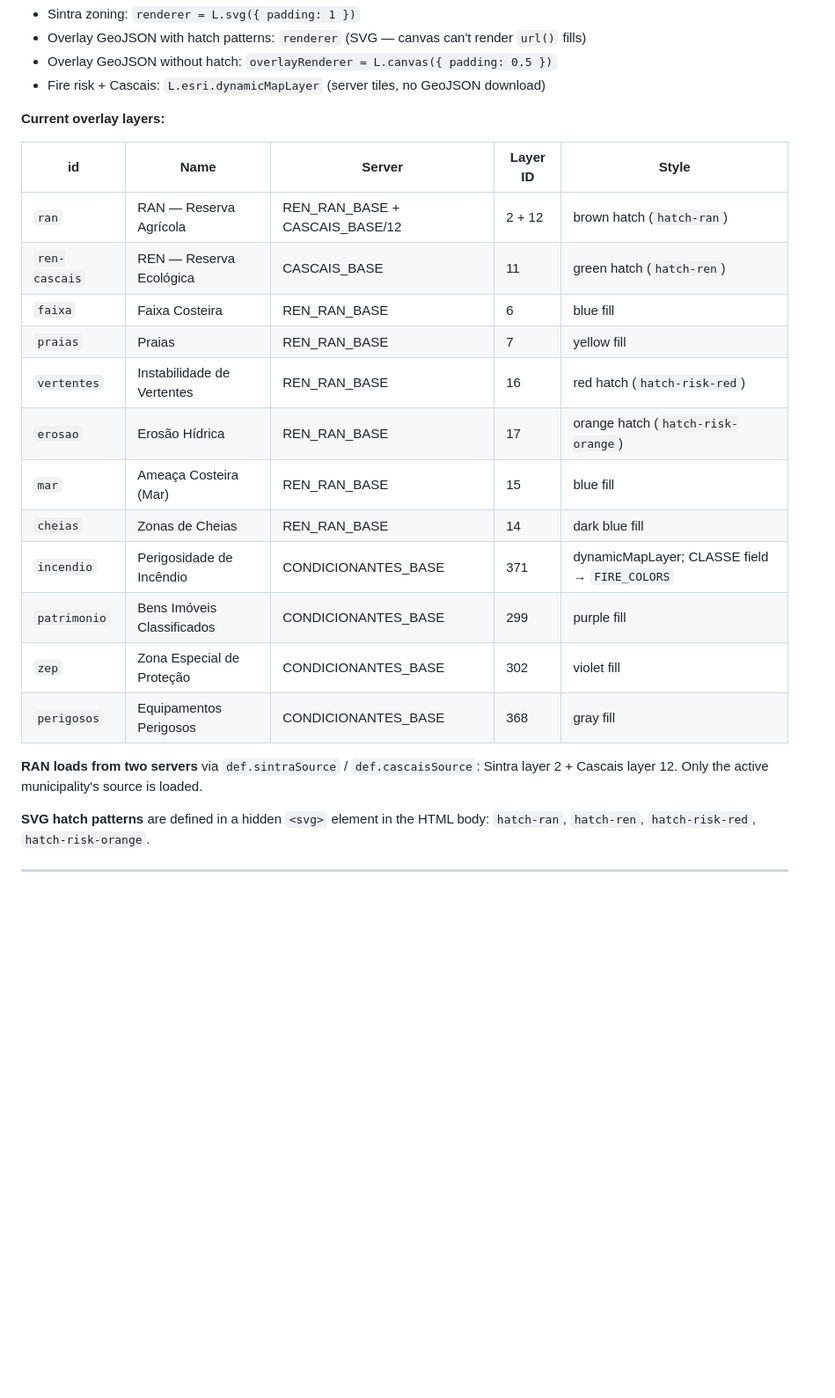
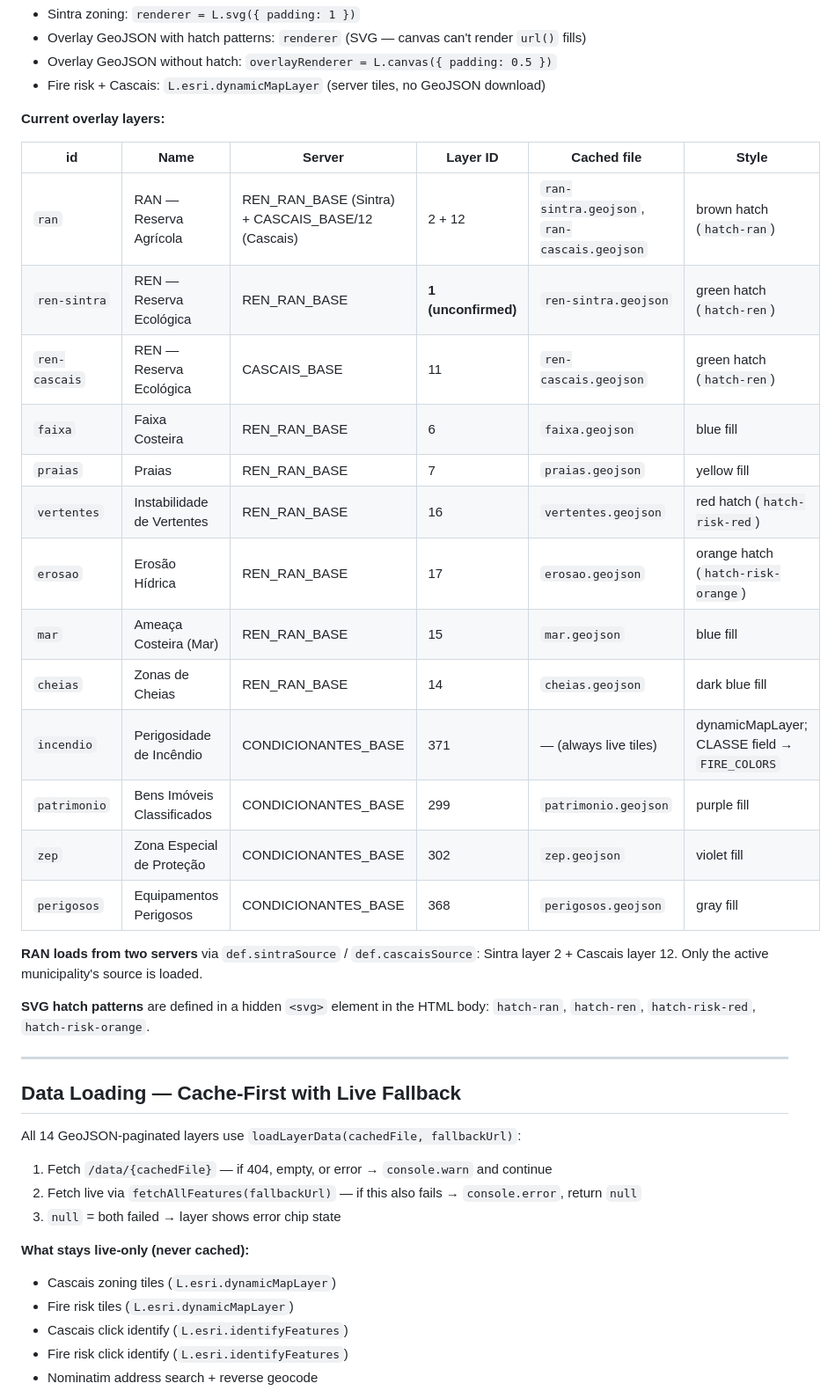
Before and after one commit to tcctr/pdm-map, a Markdown page: CLAUDE.md, the part around one of its changes. Shown at 88% size. GitHub-like rendering; blank space fills up the shorter version.

Commit message:
Update CLAUDE.md: reflect completed migration phases and add REN layer ID reminder
Co-Authored-By: Claude Sonnet 4.6 <noreply@anthropic.com>

```diff
--- a/CLAUDE.md
+++ b/CLAUDE.md
@@ -60,20 +62,21 @@ Radio-button selection — only one layer active at a time. Selecting any overla
 
 **Current overlay layers:**
 
-| id | Name | Server | Layer ID | Style |
-|----|------|--------|----------|-------|
-| `ran` | RAN — Reserva Agrícola | REN_RAN_BASE + CASCAIS_BASE/12 | 2 + 12 | brown hatch (`hatch-ran`) |
-| `ren-cascais` | REN — Reserva Ecológica | CASCAIS_BASE | 11 | green hatch (`hatch-ren`) |
-| `faixa` | Faixa Costeira | REN_RAN_BASE | 6 | blue fill |
-| `praias` | Praias | REN_RAN_BASE | 7 | yellow fill |
-| `vertentes` | Instabilidade de Vertentes | REN_RAN_BASE | 16 | red hatch (`hatch-risk-red`) |
-| `erosao` | Erosão Hídrica | REN_RAN_BASE | 17 | orange hatch (`hatch-risk-orange`) |
-| `mar` | Ameaça Costeira (Mar) | REN_RAN_BASE | 15 | blue fill |
-| `cheias` | Zonas de Cheias | REN_RAN_BASE | 14 | dark blue fill |
-| `incendio` | Perigosidade de Incêndio | CONDICIONANTES_BASE | 371 | dynamicMapLayer; CLASSE field → `FIRE_COLORS` |
-| `patrimonio` | Bens Imóveis Classificados | CONDICIONANTES_BASE | 299 | purple fill |
-| `zep` | Zona Especial de Proteção | CONDICIONANTES_BASE | 302 | violet fill |
-| `perigosos` | Equipamentos Perigosos | CONDICIONANTES_BASE | 368 | gray fill |
+| id | Name | Server | Layer ID | Cached file | Style |
+|----|------|--------|----------|-------------|-------|
+| `ran` | RAN — Reserva Agrícola | REN_RAN_BASE (Sintra) + CASCAIS_BASE/12 (Cascais) | 2 + 12 | `ran-sintra.geojson`, `ran-cascais.geojson` | brown hatch (`hatch-ran`) |
+| `ren-sintra` | REN — Reserva Ecológica | REN_RAN_BASE | **1 (unconfirmed)** | `ren-sintra.geojson` | green hatch (`hatch-ren`) |
+| `ren-cascais` | REN — Reserva Ecológica | CASCAIS_BASE | 11 | `ren-cascais.geojson` | green hatch (`hatch-ren`) |
+| `faixa` | Faixa Costeira | REN_RAN_BASE | 6 | `faixa.geojson` | blue fill |
+| `praias` | Praias | REN_RAN_BASE | 7 | `praias.geojson` | yellow fill |
+| `vertentes` | Instabilidade de Vertentes | REN_RAN_BASE | 16 | `vertentes.geojson` | red hatch (`hatch-risk-red`) |
+| `erosao` | Erosão Hídrica | REN_RAN_BASE | 17 | `erosao.geojson` | orange hatch (`hatch-risk-orange`) |
+| `mar` | Ameaça Costeira (Mar) | REN_RAN_BASE | 15 | `mar.geojson` | blue fill |
+| `cheias` | Zonas de Cheias | REN_RAN_BASE | 14 | `cheias.geojson` | dark blue fill |
+| `incendio` | Perigosidade de Incêndio | CONDICIONANTES_BASE | 371 | — (always live tiles) | dynamicMapLayer; CLASSE field → `FIRE_COLORS` |
+| `patrimonio` | Bens Imóveis Classificados | CONDICIONANTES_BASE | 299 | `patrimonio.geojson` | purple fill |
+| `zep` | Zona Especial de Proteção | CONDICIONANTES_BASE | 302 | `zep.geojson` | violet fill |
+| `perigosos` | Equipamentos Perigosos | CONDICIONANTES_BASE | 368 | `perigosos.geojson` | gray fill |
 
 **RAN loads from two servers** via `def.sintraSource` / `def.cascaisSource`: Sintra layer 2 + Cascais layer 12. Only the active municipality's source is loaded.
 
@@ -81,3 +84,17 @@ Radio-button selection — only one layer active at a time. Selecting any overla
 
 ---
 
+## Data Loading — Cache-First with Live Fallback
+
+All 14 GeoJSON-paginated layers use `loadLayerData(cachedFile, fallbackUrl)`:
+1. Fetch `/data/{cachedFile}` — if 404, empty, or error → `console.warn` and continue
+2. Fetch live via `fetchAllFeatures(fallbackUrl)` — if this also fails → `console.error`, return `null`
+3. `null` = both failed → layer shows error chip state
+
+**What stays live-only (never cached):**
+- Cascais zoning tiles (`L.esri.dynamicMapLayer`)
+- Fire risk tiles (`L.esri.dynamicMapLayer`)
+- Cascais click identify (`L.esri.identifyFeatures`)
+- Fire risk click identify (`L.esri.identifyFeatures`)
+- Nominatim address search + reverse geocode
+
```
Also changed, not shown: other parts of CLAUDE.md (+77 -16 lines).
